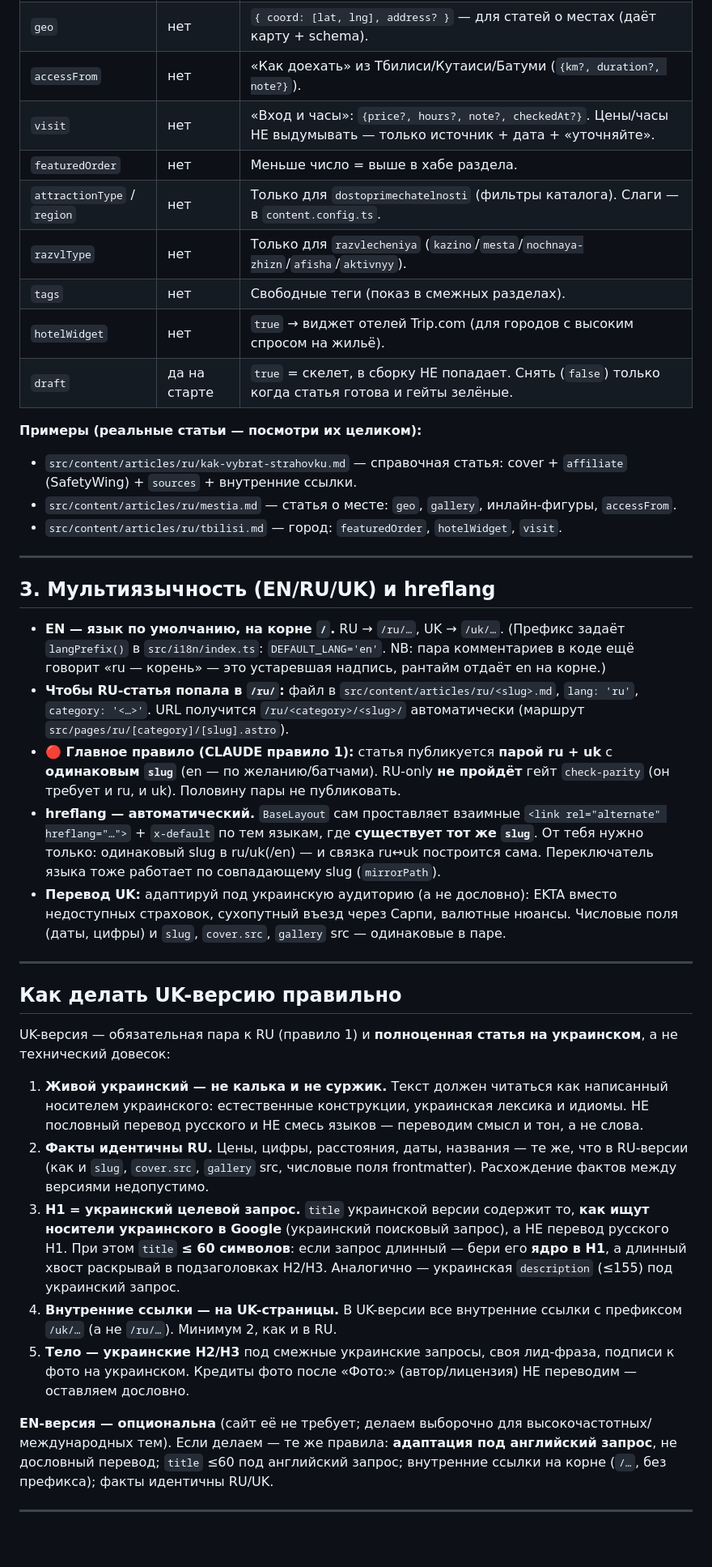
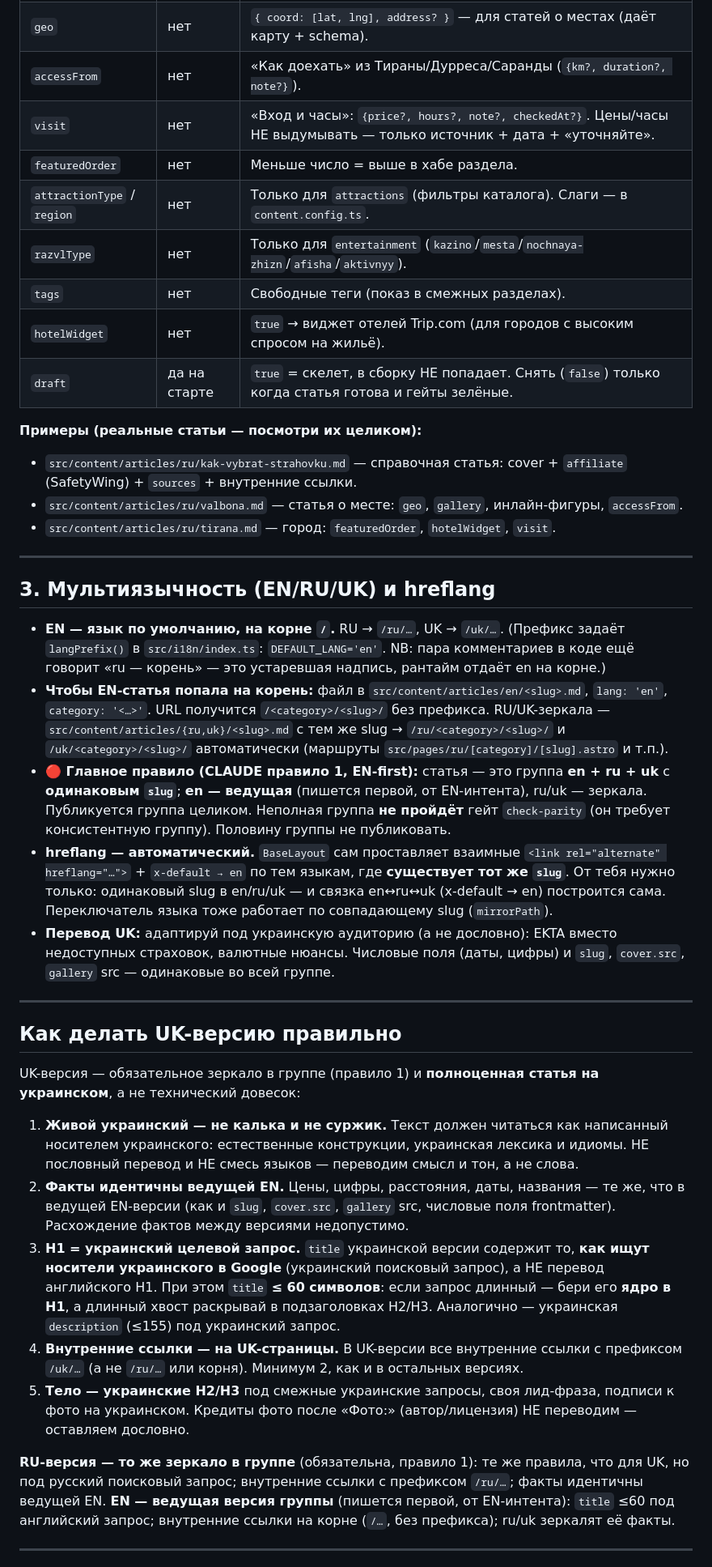
Before and after one commit to sashakobtsev21-stack/albania-site, a Markdown page: CONTENT_GUIDE.md, the part around one of its changes. Shown at 81% size. Drawn GitHub-style; blank space fills up the shorter version.

```diff
--- a/CONTENT_GUIDE.md
+++ b/CONTENT_GUIDE.md
@@ -66,43 +66,43 @@
 | `sources` | нет | Массив доменов/ссылок-первоисточников фактов (§14). |
 | `verifiedAt` | нет | Дата реальной сверки места → бейдж «Проверено · …». Без сверки — НЕ ставить (будет «Обновлено», правило 4). |
 | `geo` | нет | `{ coord: [lat, lng], address? }` — для статей о местах (даёт карту + schema). |
-| `accessFrom` | нет | «Как доехать» из Тбилиси/Кутаиси/Батуми (`{km?, duration?, note?}`). |
+| `accessFrom` | нет | «Как доехать» из Тираны/Дурреса/Саранды (`{km?, duration?, note?}`). |
 | `visit` | нет | «Вход и часы»: `{price?, hours?, note?, checkedAt?}`. Цены/часы НЕ выдумывать — только источник + дата + «уточняйте». |
 | `featuredOrder` | нет | Меньше число = выше в хабе раздела. |
-| `attractionType` / `region` | нет | Только для `dostoprimechatelnosti` (фильтры каталога). Слаги — в `content.config.ts`. |
-| `razvlType` | нет | Только для `razvlecheniya` (`kazino`/`mesta`/`nochnaya-zhizn`/`afisha`/`aktivnyy`). |
+| `attractionType` / `region` | нет | Только для `attractions` (фильтры каталога). Слаги — в `content.config.ts`. |
+| `razvlType` | нет | Только для `entertainment` (`kazino`/`mesta`/`nochnaya-zhizn`/`afisha`/`aktivnyy`). |
 | `tags` | нет | Свободные теги (показ в смежных разделах). |
 | `hotelWidget` | нет | `true` → виджет отелей Trip.com (для городов с высоким спросом на жильё). |
 | `draft` | да на старте | `true` = скелет, в сборку НЕ попадает. Снять (`false`) только когда статья готова и гейты зелёные. |
 
 **Примеры (реальные статьи — посмотри их целиком):**
 - `src/content/articles/ru/kak-vybrat-strahovku.md` — справочная статья: cover + `affiliate` (SafetyWing) + `sources` + внутренние ссылки.
-- `src/content/articles/ru/mestia.md` — статья о месте: `geo`, `gallery`, инлайн-фигуры, `accessFrom`.
-- `src/content/articles/ru/tbilisi.md` — город: `featuredOrder`, `hotelWidget`, `visit`.
+- `src/content/articles/ru/valbona.md` — статья о месте: `geo`, `gallery`, инлайн-фигуры, `accessFrom`.
+- `src/content/articles/ru/tirana.md` — город: `featuredOrder`, `hotelWidget`, `visit`.
 
 ---
 
 ## 3. Мультиязычность (EN/RU/UK) и hreflang
 
 - **EN — язык по умолчанию, на корне `/`.** RU → `/ru/…`, UK → `/uk/…`. (Префикс задаёт `langPrefix()` в `src/i18n/index.ts`: `DEFAULT_LANG='en'`. NB: пара комментариев в коде ещё говорит «ru — корень» — это устаревшая надпись, рантайм отдаёт en на корне.)
-- **Чтобы RU-статья попала в `/ru/`:** файл в `src/content/articles/ru/<slug>.md`, `lang: 'ru'`, `category: '<…>'`. URL получится `/ru/<category>/<slug>/` автоматически (маршрут `src/pages/ru/[category]/[slug].astro`).
-- **🔴 Главное правило (CLAUDE правило 1):** статья публикуется **парой ru + uk** с **одинаковым `slug`** (en — по желанию/батчами). RU-only **не пройдёт** гейт `check-parity` (он требует и ru, и uk). Половину пары не публиковать.
-- **hreflang — автоматический.** `BaseLayout` сам проставляет взаимные `<link rel="alternate" hreflang="…">` + `x-default` по тем языкам, где **существует тот же `slug`**. От тебя нужно только: одинаковый slug в ru/uk(/en) — и связка ru↔uk построится сама. Переключатель языка тоже работает по совпадающему slug (`mirrorPath`).
-- **Перевод UK:** адаптируй под украинскую аудиторию (а не дословно): EKTA вместо недоступных страховок, сухопутный въезд через Сарпи, валютные нюансы. Числовые поля (даты, цифры) и `slug`, `cover.src`, `gallery` src — одинаковые в паре.
+- **Чтобы EN-статья попала на корень:** файл в `src/content/articles/en/<slug>.md`, `lang: 'en'`, `category: '<…>'`. URL получится `/<category>/<slug>/` без префикса. RU/UK-зеркала — `src/content/articles/{ru,uk}/<slug>.md` с тем же slug → `/ru/<category>/<slug>/` и `/uk/<category>/<slug>/` автоматически (маршруты `src/pages/ru/[category]/[slug].astro` и т.п.).
+- **🔴 Главное правило (CLAUDE правило 1, EN-first):** статья — это группа **en + ru + uk** с **одинаковым `slug`**; **en — ведущая** (пишется первой, от EN-интента), ru/uk — зеркала. Публикуется группа целиком. Неполная группа **не пройдёт** гейт `check-parity` (он требует консистентную группу). Половину группы не публиковать.
+- **hreflang — автоматический.** `BaseLayout` сам проставляет взаимные `<link rel="alternate" hreflang="…">` + `x-default → en` по тем языкам, где **существует тот же `slug`**. От тебя нужно только: одинаковый slug в en/ru/uk — и связка en↔ru↔uk (x-default → en) построится сама. Переключатель языка тоже работает по совпадающему slug (`mirrorPath`).
+- **Перевод UK:** адаптируй под украинскую аудиторию (а не дословно): EKTA вместо недоступных страховок, валютные нюансы. Числовые поля (даты, цифры) и `slug`, `cover.src`, `gallery` src — одинаковые во всей группе.
 
 ---
 
 ## Как делать UK-версию правильно
 
-UK-версия — обязательная пара к RU (правило 1) и **полноценная статья на украинском**, а не технический довесок:
+UK-версия — обязательное зеркало в группе (правило 1) и **полноценная статья на украинском**, а не технический довесок:
 
-1. **Живой украинский — не калька и не суржик.** Текст должен читаться как написанный носителем украинского: естественные конструкции, украинская лексика и идиомы. НЕ пословный перевод русского и НЕ смесь языков — переводим смысл и тон, а не слова.
-2. **Факты идентичны RU.** Цены, цифры, расстояния, даты, названия — те же, что в RU-версии (как и `slug`, `cover.src`, `gallery` src, числовые поля frontmatter). Расхождение фактов между версиями недопустимо.
-3. **H1 = украинский целевой запрос.** `title` украинской версии содержит то, **как ищут носители украинского в Google** (украинский поисковый запрос), а НЕ перевод русского H1. При этом `title` **≤ 60 символов**: если запрос длинный — бери его **ядро в H1**, а длинный хвост раскрывай в подзаголовках H2/H3. Аналогично — украинская `description` (≤155) под украинский запрос.
-4. **Внутренние ссылки — на UK-страницы.** В UK-версии все внутренние ссылки с префиксом `/uk/…` (а не `/ru/…`). Минимум 2, как и в RU.
+1. **Живой украинский — не калька и не суржик.** Текст должен читаться как написанный носителем украинского: естественные конструкции, украинская лексика и идиомы. НЕ пословный перевод и НЕ смесь языков — переводим смысл и тон, а не слова.
+2. **Факты идентичны ведущей EN.** Цены, цифры, расстояния, даты, названия — те же, что в ведущей EN-версии (как и `slug`, `cover.src`, `gallery` src, числовые поля frontmatter). Расхождение фактов между версиями недопустимо.
+3. **H1 = украинский целевой запрос.** `title` украинской версии содержит то, **как ищут носители украинского в Google** (украинский поисковый запрос), а НЕ перевод английского H1. При этом `title` **≤ 60 символов**: если запрос длинный — бери его **ядро в H1**, а длинный хвост раскрывай в подзаголовках H2/H3. Аналогично — украинская `description` (≤155) под украинский запрос.
+4. **Внутренние ссылки — на UK-страницы.** В UK-версии все внутренние ссылки с префиксом `/uk/…` (а не `/ru/…` или корня). Минимум 2, как и в остальных версиях.
 5. **Тело — украинские H2/H3** под смежные украинские запросы, своя лид-фраза, подписи к фото на украинском. Кредиты фото после «Фото:» (автор/лицензия) НЕ переводим — оставляем дословно.
 
-**EN-версия — опциональна** (сайт её не требует; делаем выборочно для высокочастотных/международных тем). Если делаем — те же правила: **адаптация под английский запрос**, не дословный перевод; `title` ≤60 под английский запрос; внутренние ссылки на корне (`/…`, без префикса); факты идентичны RU/UK.
+**RU-версия — то же зеркало в группе** (обязательна, правило 1): те же правила, что для UK, но под русский поисковый запрос; внутренние ссылки с префиксом `/ru/…`; факты идентичны ведущей EN. **EN — ведущая версия группы** (пишется первой, от EN-интента): `title` ≤60 под английский запрос; внутренние ссылки на корне (`/…`, без префикса); ru/uk зеркалят её факты.
 
 ---
 
```
Also changed, not shown: other parts of CONTENT_GUIDE.md (+44 -44 lines), CLAUDE.md (+8 -8 lines).
